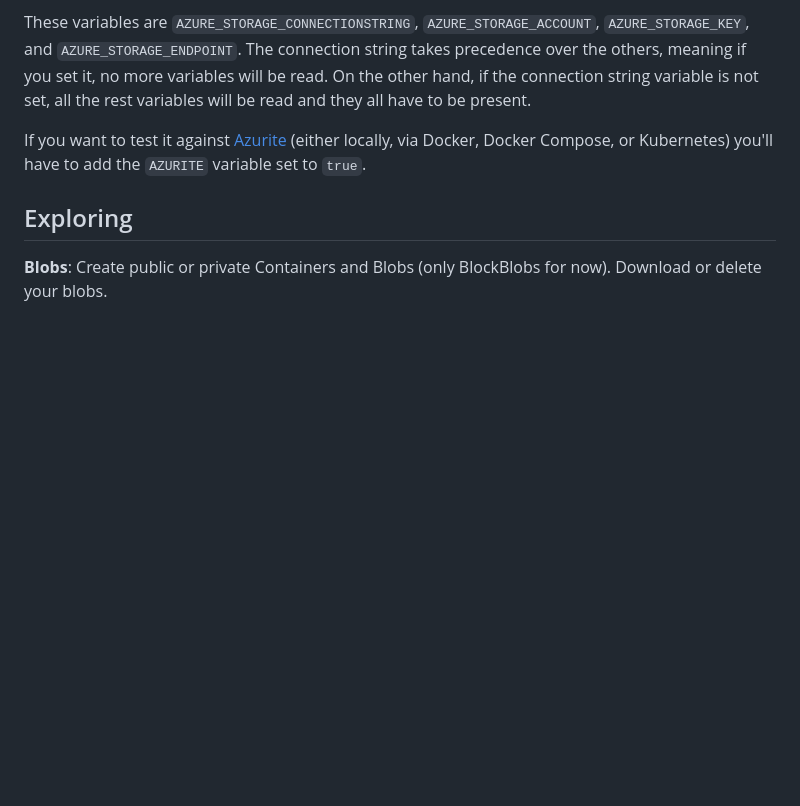
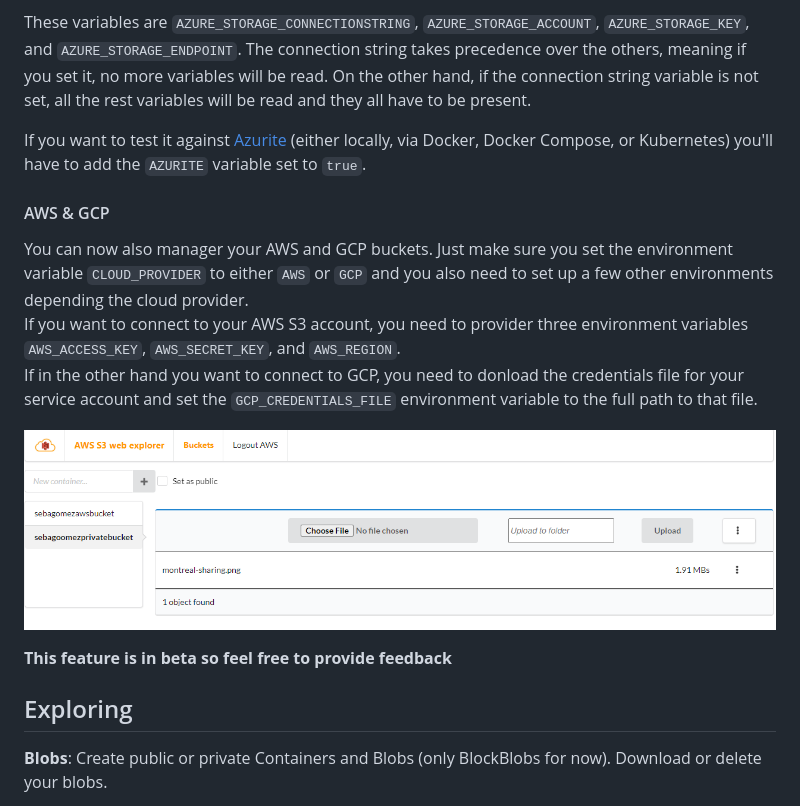
Before and after one commit to sebagomez/azurestorageexplorer, a Markdown page: README.md, the part around the change. Rendered like a GitHub page; pictures changed too: res/AWSExplorer.png (added); blank space fills up the shorter version.

Commit message:
Add AWS and GCP support to README with environment variable instructions

```diff
--- a/README.md
+++ b/README.md
@@ -36,6 +36,16 @@ You can also set up these fields in environment variables and Azure Storage Expl
 These variables are `AZURE_STORAGE_CONNECTIONSTRING`, `AZURE_STORAGE_ACCOUNT`, `AZURE_STORAGE_KEY`, and `AZURE_STORAGE_ENDPOINT`. The connection string takes precedence over the others, meaning if you set it, no more variables will be read. On the other hand, if the connection string variable is not set, all the rest variables will be read and they all have to be present.
 
 If you want to test it against [Azurite](https://github.com/Azure/Azurite) (either locally, via Docker, Docker Compose, or Kubernetes) you'll have to add the `AZURITE` variable set to `true`.
+
+#### AWS & GCP
+
+You can now also manager your AWS and GCP buckets. Just make sure you set the environment variable `CLOUD_PROVIDER` to either `AWS` or `GCP` and you also need to set up a few other environments depending the cloud provider.
+If you want to connect to your AWS S3 account, you need to provider three environment variables `AWS_ACCESS_KEY`, `AWS_SECRET_KEY`, and `AWS_REGION`.
+If in the other hand you want to connect to GCP, you need to donload the credentials file for your service account and set the `GCP_CREDENTIALS_FILE` environment variable to the full path to that file.
+
+![](./res/AWSExplorer.png)
+
+**This feature is in beta so feel free to provide feedback**
 
 ## Exploring
 
```
